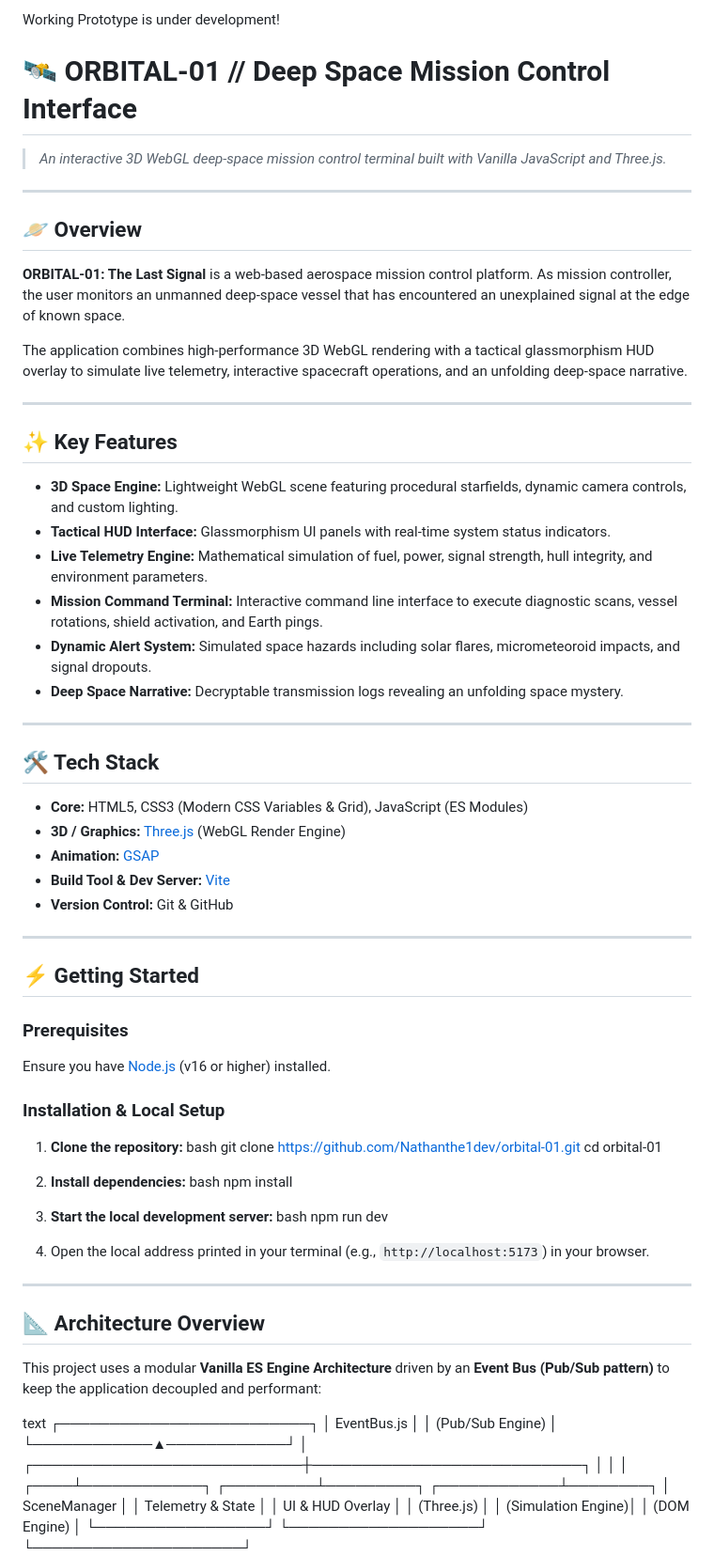
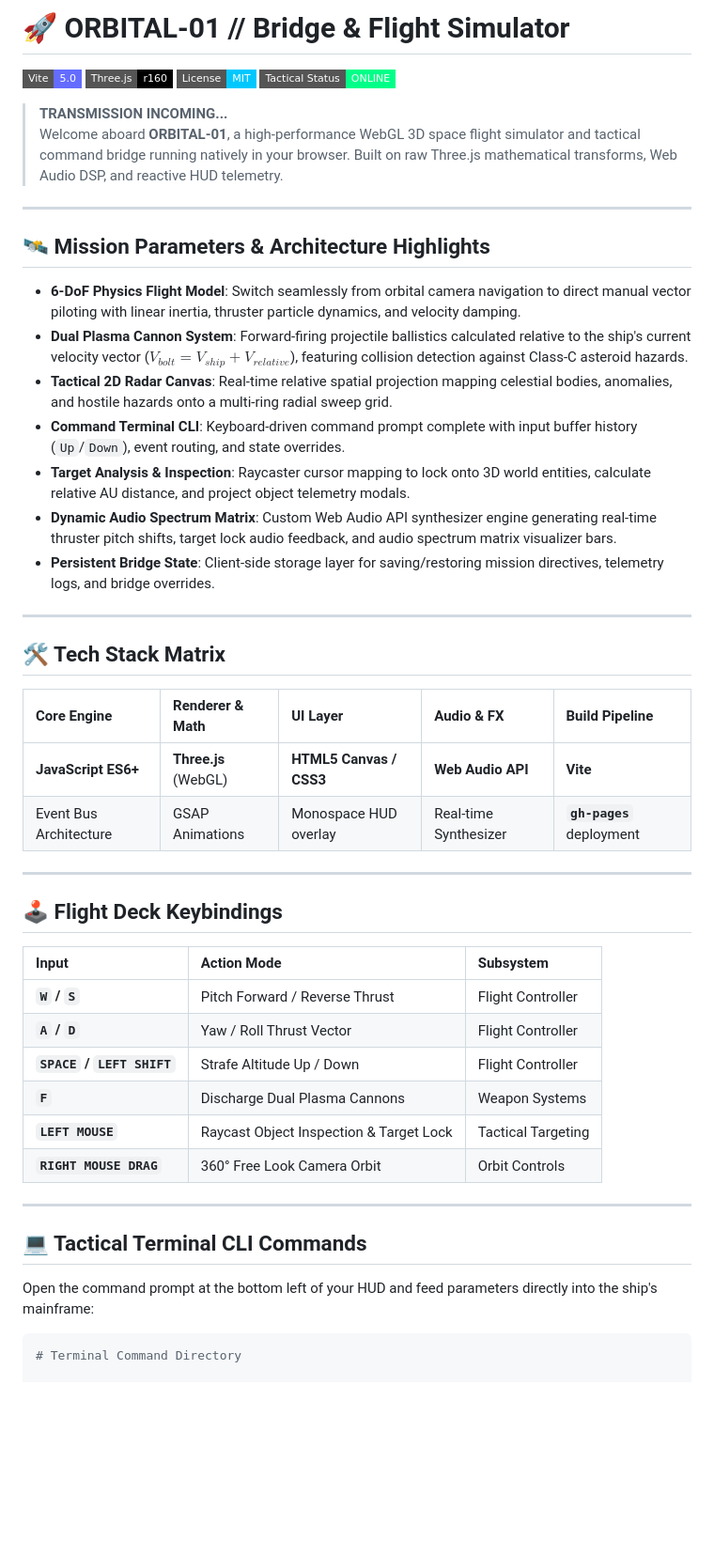
Before and after one commit to Nathanthe1dev/orbital-01, a Markdown page: README.md, the part around one of its changes. Shown at 94% size. Rendered like a GitHub page; badges without logos; blank space fills up the shorter version.

````diff
--- a/README.md
+++ b/README.md
@@ -1,79 +1,53 @@
-Working Prototype is under development!
+# 🚀 ORBITAL-01 // Bridge & Flight Simulator
 
-# 🛰️ ORBITAL-01 // Deep Space Mission Control Interface
+[![Vite](https://img.shields.io/badge/Vite-5.0-646CFF?style=flat-square&logo=vite&logoColor=white)](https://vitejs.dev/)
+[![Three.js](https://img.shields.io/badge/Three.js-r160-000000?style=flat-square&logo=three.js&logoColor=white)](https://threejs.org/)
+[![License](https://img.shields.io/badge/License-MIT-00C8FF?style=flat-square)](LICENSE)
+[![Status](https://img.shields.io/badge/Tactical_Status-ONLINE-00FF88?style=flat-square)]()
 
-> *An interactive 3D WebGL deep-space mission control terminal built with Vanilla JavaScript and Three.js.*
+> **TRANSMISSION INCOMING...**
+> Welcome aboard **ORBITAL-01**, a high-performance WebGL 3D space flight simulator and tactical command bridge running natively in your browser. Built on raw Three.js mathematical transforms, Web Audio DSP, and reactive HUD telemetry.
 
 ---
 
-## 🪐 Overview
+## 🛰️ Mission Parameters & Architecture Highlights
 
-**ORBITAL-01: The Last Signal** is a web-based aerospace mission control platform. As mission controller, the user monitors an unmanned deep-space vessel that has encountered an unexplained signal at the edge of known space.
-
-The application combines high-performance 3D WebGL rendering with a tactical glassmorphism HUD overlay to simulate live telemetry, interactive spacecraft operations, and an unfolding deep-space narrative.
+* **6-DoF Physics Flight Model**: Switch seamlessly from orbital camera navigation to direct manual vector piloting with linear inertia, thruster particle dynamics, and velocity damping.
+* **Dual Plasma Cannon System**: Forward-firing projectile ballistics calculated relative to the ship's current velocity vector ($V_{bolt} = V_{ship} + V_{relative}$), featuring collision detection against Class-C asteroid hazards.
+* **Tactical 2D Radar Canvas**: Real-time relative spatial projection mapping celestial bodies, anomalies, and hostile hazards onto a multi-ring radial sweep grid.
+* **Command Terminal CLI**: Keyboard-driven command prompt complete with input buffer history (`Up`/`Down`), event routing, and state overrides.
+* **Target Analysis & Inspection**: Raycaster cursor mapping to lock onto 3D world entities, calculate relative AU distance, and project object telemetry modals.
+* **Dynamic Audio Spectrum Matrix**: Custom Web Audio API synthesizer engine generating real-time thruster pitch shifts, target lock audio feedback, and audio spectrum matrix visualizer bars.
+* **Persistent Bridge State**: Client-side storage layer for saving/restoring mission directives, telemetry logs, and bridge overrides.
 
 ---
 
-## ✨ Key Features
+## 🛠️ Tech Stack Matrix
 
-*   **3D Space Engine:** Lightweight WebGL scene featuring procedural starfields, dynamic camera controls, and custom lighting.
-*   **Tactical HUD Interface:** Glassmorphism UI panels with real-time system status indicators.
-*   **Live Telemetry Engine:** Mathematical simulation of fuel, power, signal strength, hull integrity, and environment parameters.
-*   **Mission Command Terminal:** Interactive command line interface to execute diagnostic scans, vessel rotations, shield activation, and Earth pings.
-*   **Dynamic Alert System:** Simulated space hazards including solar flares, micrometeoroid impacts, and signal dropouts.
-*   **Deep Space Narrative:** Decryptable transmission logs revealing an unfolding space mystery.
+| Core Engine | Renderer & Math | UI Layer | Audio & FX | Build Pipeline |
+| :--- | :--- | :--- | :--- | :--- |
+| **JavaScript ES6+** | **Three.js** (WebGL) | **HTML5 Canvas / CSS3** | **Web Audio API** | **Vite** |
+| Event Bus Architecture | GSAP Animations | Monospace HUD overlay | Real-time Synthesizer | **`gh-pages`** deployment |
 
 ---
 
-## 🛠️ Tech Stack
+## 🕹️ Flight Deck Keybindings
 
-*   **Core:** HTML5, CSS3 (Modern CSS Variables & Grid), JavaScript (ES Modules)
-*   **3D / Graphics:** [Three.js](https://threejs.org/) (WebGL Render Engine)
-*   **Animation:** [GSAP](https://greensock.com/gsap/)
-*   **Build Tool & Dev Server:** [Vite](https://vitejs.dev/)
-*   **Version Control:** Git & GitHub
+| Input | Action Mode | Subsystem |
+| :--- | :--- | :--- |
+| **`W` / `S`** | Pitch Forward / Reverse Thrust | Flight Controller |
+| **`A` / `D`** | Yaw / Roll Thrust Vector | Flight Controller |
+| **`SPACE` / `LEFT SHIFT`** | Strafe Altitude Up / Down | Flight Controller |
+| **`F`** | Discharge Dual Plasma Cannons | Weapon Systems |
+| **`LEFT MOUSE`** | Raycast Object Inspection & Target Lock | Tactical Targeting |
+| **`RIGHT MOUSE DRAG`** | 360° Free Look Camera Orbit | Orbit Controls |
 
 ---
 
-## ⚡ Getting Started
+## 💻 Tactical Terminal CLI Commands
 
-### Prerequisites
+Open the command prompt at the bottom left of your HUD and feed parameters directly into the ship's mainframe:
 
-Ensure you have [Node.js](https://nodejs.org/) (v16 or higher) installed.
+```bash
+# Terminal Command Directory
 
-### Installation & Local Setup
-
-1. **Clone the repository:**
-bash
-git clone https://github.com/Nathanthe1dev/orbital-01.git
-cd orbital-01
-
-2. **Install dependencies:**
-bash
-npm install
-
-3. **Start the local development server:**
-bash
-npm run dev
-
-4. Open the local address printed in your terminal (e.g., `http://localhost:5173`) in your browser.
-
----
-
-## 📐 Architecture Overview
-
-This project uses a modular **Vanilla ES Engine Architecture** driven by an **Event Bus (Pub/Sub pattern)** to keep the application decoupled and performant:
-
-text
-┌─────────────────────────┐
-│      EventBus.js        │
-│   (Pub/Sub Engine)      │
-└────────────▲────────────┘
-│
-┌───────────────────────────┼───────────────────────────┐
-│                           │                           │
-┌────┴────────────┐    ┌─────────┴─────────┐    ┌────────────┴────────┐
-│  SceneManager   │    │ Telemetry & State │    │  UI & HUD Overlay   │
-│   (Three.js)    │    │ (Simulation Engine)│    │    (DOM Engine)     │
-└─────────────────┘    └───────────────────┘    └─────────────────────┘
-
````
Also changed, not shown: other parts of README.md (+9 -20 lines).
